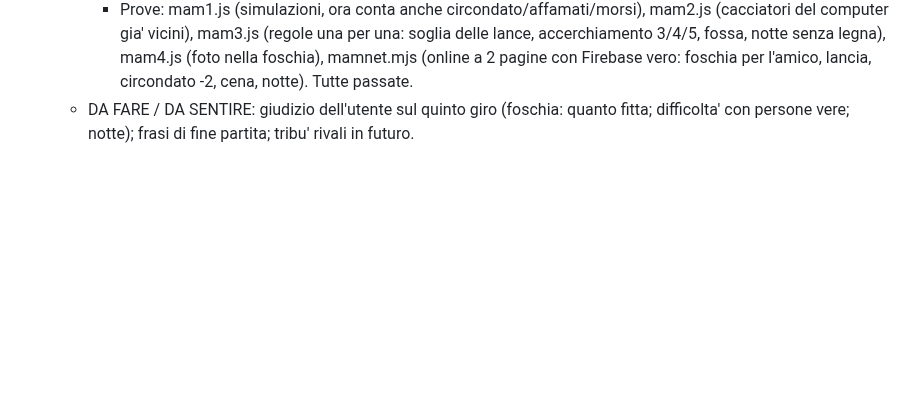
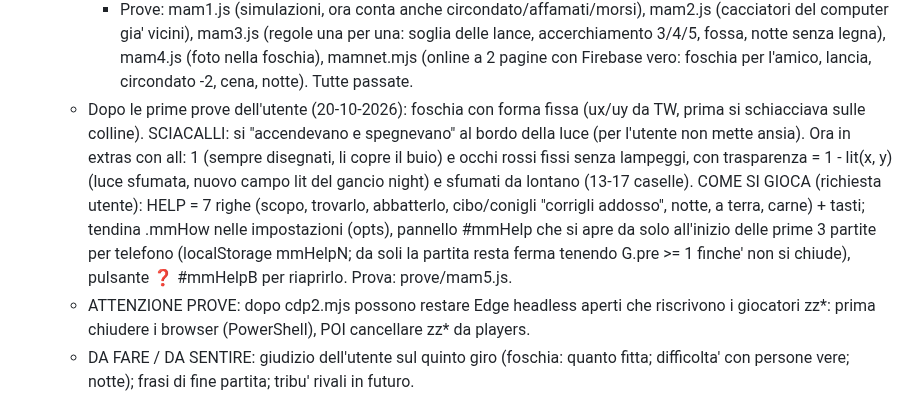
Before and after one commit to tomelleridavide3d-prog/punti-e-linee, a Markdown page: CLAUDE.md, the part around the change. Rendered like a GitHub page; blank space fills up the shorter version.

Commit message:
Note: mammut, sciacalli, spiegazione e ordine di pulizia dopo le prove
Co-Authored-By: Claude Opus 5.5 <noreply@anthropic.com>

```diff
--- a/CLAUDE.md
+++ b/CLAUDE.md
@@ -291,6 +291,8 @@ Ordine: 1 centro giochi + motore; 2 Infezione + Bomba; 3 Mostro della notte; 4 R
     - NOTTE: FUEL_MAX 70, consumo BURN_D 0,35 di giorno / BURN_N 2,0 di notte (fuoco pieno senza legna ~35 s su ~57 di notte): la legna in piu' resta in mano (si mette da sola quando il fuoco cala). Sciacalli 3 x notte + giocatori/3 (max 12), entrano nella luce fino a coreR (56% del raggio, 45% sotto 20 di legna): safe() = vicino alle fiamme o nei rifugi. Rubano dalla cesta sotto 30. FAME: c.hun conta le cene saltate (1 = x0,82, 2+ = sfinito x0,68), nello stato online come numero.
     - Computer: di notte uno esce a fare legna con la torcia se il fuoco e' sotto 26 e nessuno ne ha (c.wood); i raccoglitori tengono la legna se il fuoco e' pieno; cacciatori: circondano (angoli diversi intorno, G.ringA), due scavano una fossa a 6 caselle dal mammut (c.dgP) se pascola/riposa o e' gia' ferito al massimo, poi uno urla da dietro per spingerlo dentro. Il computer trova il mammut di rado (foschia): va giudicato con persone vere.
     - Prove: mam1.js (simulazioni, ora conta anche circondato/affamati/morsi), mam2.js (cacciatori del computer gia' vicini), mam3.js (regole una per una: soglia delle lance, accerchiamento 3/4/5, fossa, notte senza legna), mam4.js (foto nella foschia), mamnet.mjs (online a 2 pagine con Firebase vero: foschia per l'amico, lancia, circondato -2, cena, notte). Tutte passate.
+  - Dopo le prime prove dell'utente (20-10-2026): foschia con forma fissa (ux/uy da TW, prima si schiacciava sulle colline). SCIACALLI: si "accendevano e spegnevano" al bordo della luce (per l'utente non mette ansia). Ora in extras con all: 1 (sempre disegnati, li copre il buio) e occhi rossi fissi senza lampeggi, con trasparenza = 1 - lit(x, y) (luce sfumata, nuovo campo lit del gancio night) e sfumati da lontano (13-17 caselle). COME SI GIOCA (richiesta utente): HELP = 7 righe (scopo, trovarlo, abbatterlo, cibo/conigli "corrigli addosso", notte, a terra, carne) + tasti; tendina .mmHow nelle impostazioni (opts), pannello #mmHelp che si apre da solo all'inizio delle prime 3 partite per telefono (localStorage mmHelpN; da soli la partita resta ferma tenendo G.pre >= 1 finche' non si chiude), pulsante ❓ #mmHelpB per riaprirlo. Prova: prove/mam5.js.
+  - ATTENZIONE PROVE: dopo cdp2.mjs possono restare Edge headless aperti che riscrivono i giocatori zz*: prima chiudere i browser (PowerShell), POI cancellare zz* da players.
   - DA FARE / DA SENTIRE: giudizio dell'utente sul quinto giro (foschia: quanto fitta; difficolta' con persone vere; notte); frasi di fine partita; tribu' rivali in futuro.
 
 ## PROSSIMA SESSIONE (preparata il 17-10-2026, a fine sessione "Minigioco Naufraghi"; aggiornata il 18-10-2026 a fine "Minigioco Mister X": prossima "Minigioco Colpo all'hotel")
```
